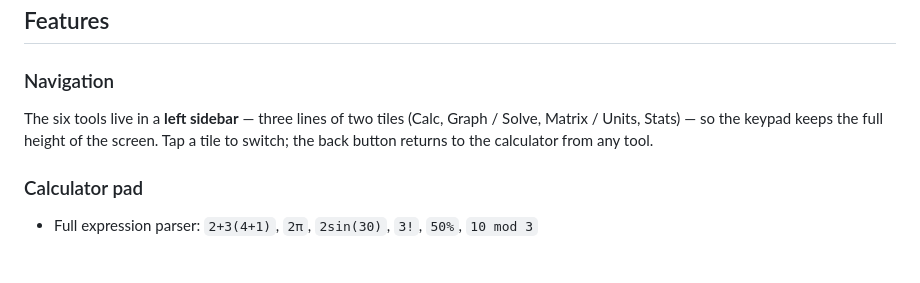
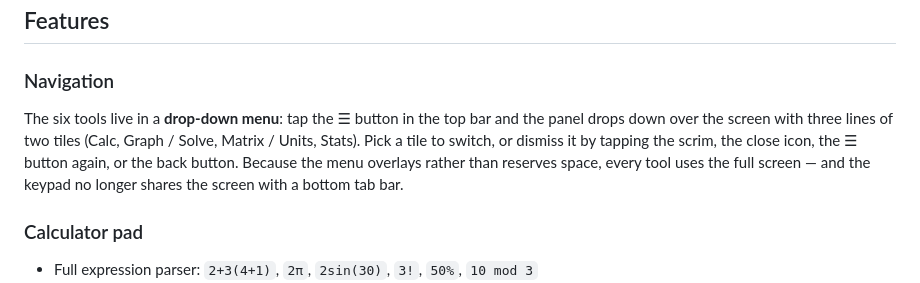
Before and after one commit to vikashtechnology/m.calculator, a Markdown page: README.md, the part around the change. Drawn GitHub-style; blank space fills up the shorter version.

Commit message:
Docs: describe the drop-down navigation
Co-authored-by: arena-agent <297053741+arena-agent@users.noreply.github.com>

```diff
--- a/README.md
+++ b/README.md
@@ -27,9 +27,12 @@ and never touches the network.
 ## Features
 
 ### Navigation
-The six tools live in a **left sidebar** — three lines of two tiles (Calc, Graph /
-Solve, Matrix / Units, Stats) — so the keypad keeps the full height of the screen.
-Tap a tile to switch; the back button returns to the calculator from any tool.
+The six tools live in a **drop-down menu**: tap the ☰ button in the top bar and the
+panel drops down over the screen with three lines of two tiles (Calc, Graph /
+Solve, Matrix / Units, Stats). Pick a tile to switch, or dismiss it by tapping the
+scrim, the close icon, the ☰ button again, or the back button. Because the menu
+overlays rather than reserves space, every tool uses the full screen — and the
+keypad no longer shares the screen with a bottom tab bar.
 
 ### Calculator pad
 * Full expression parser: `2+3(4+1)`, `2π`, `2sin(30)`, `3!`, `50%`, `10 mod 3`
```
